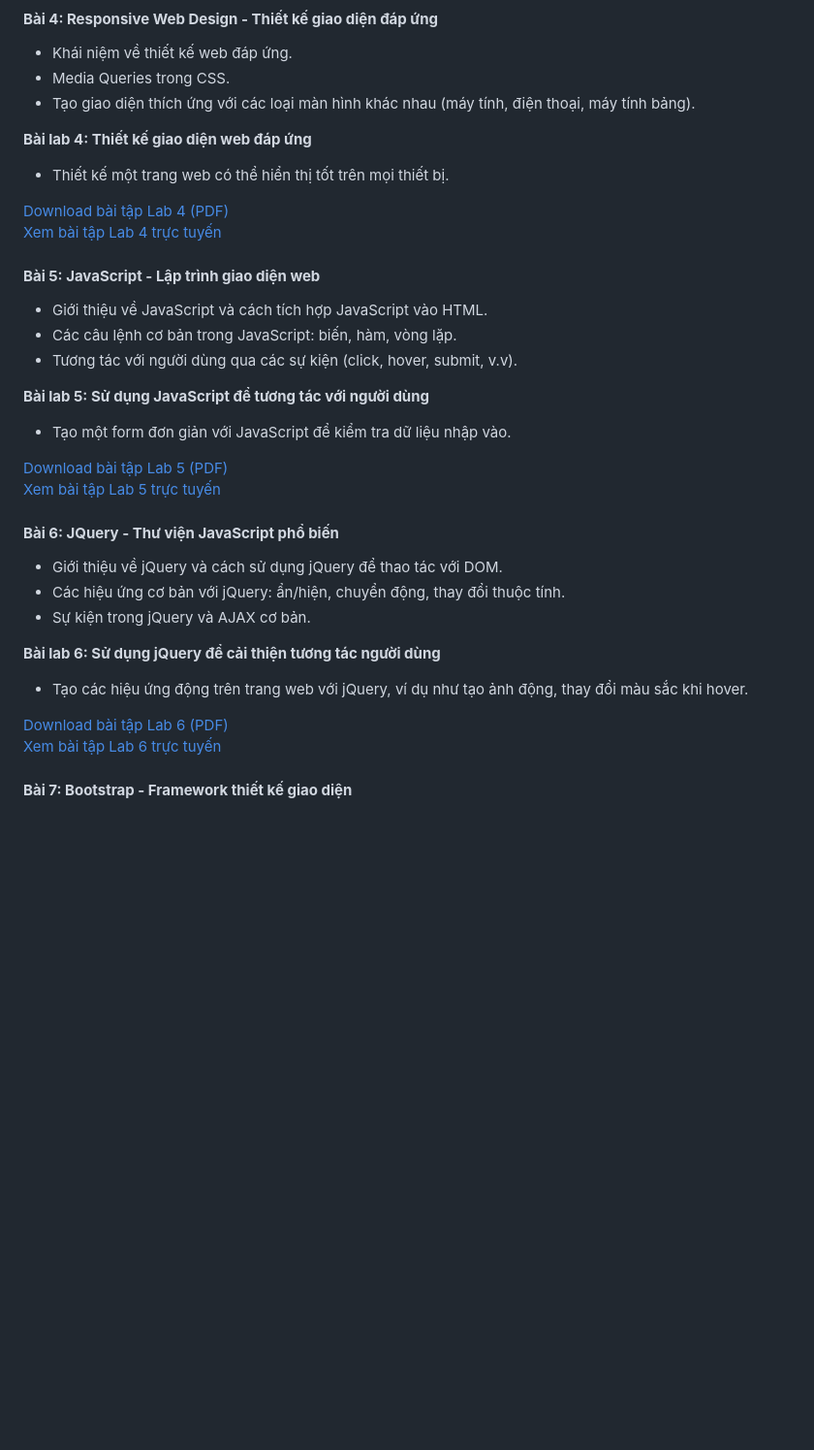
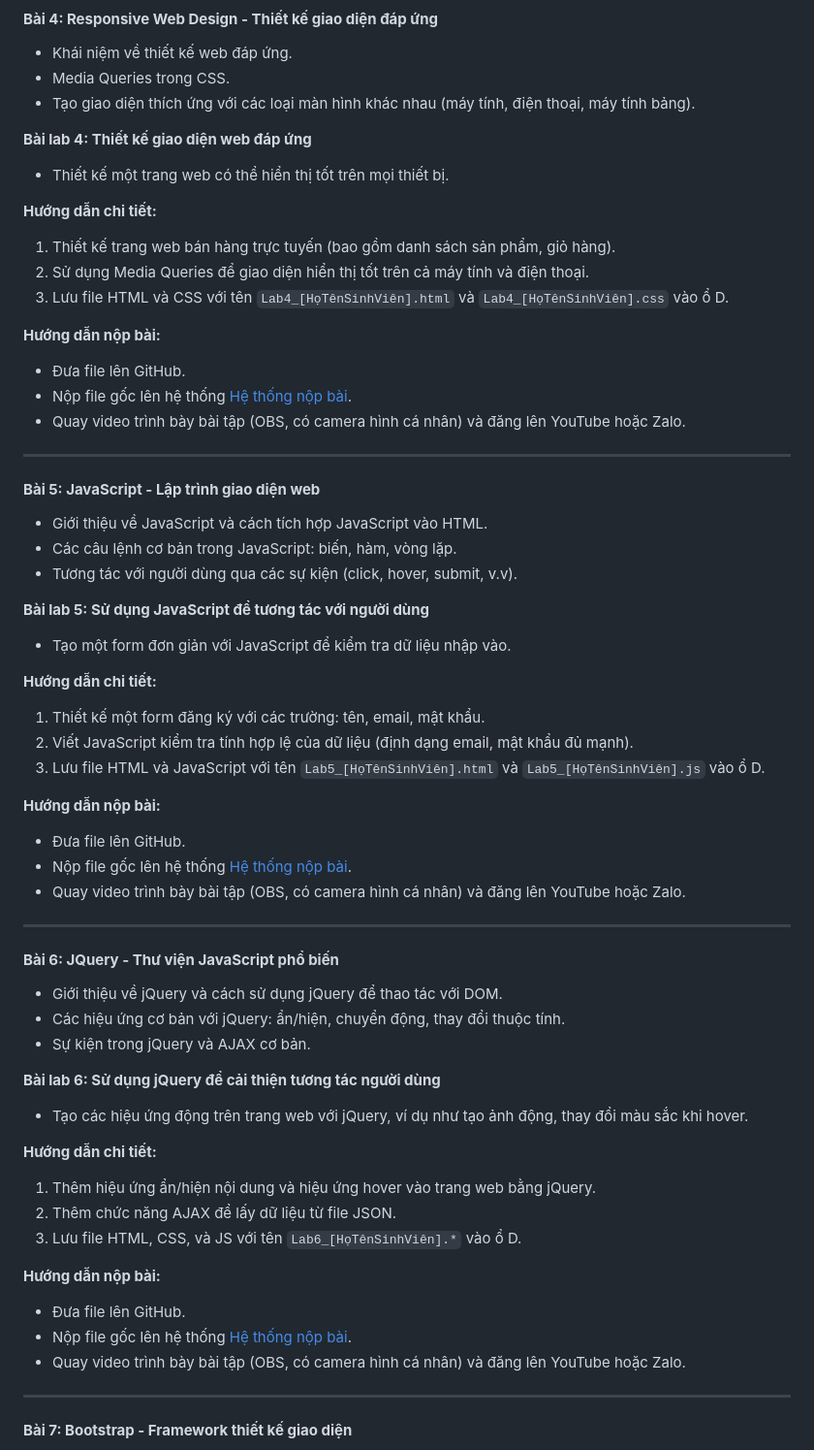
Before and after one commit to tuanhoba/LapTrinhGiaoDienWeb, a Markdown page: README.md, the part around the change printed below. Shown: that part at 97% size. Rendered like a GitHub page; blank space fills up the shorter version.

```diff
--- a/README.md
+++ b/README.md
@@ -61,8 +88,17 @@ Môn học Lập Trình Giao Diện Web trang bị cho sinh viên các kiến th
 **Bài lab 4: Thiết kế giao diện web đáp ứng**
 - Thiết kế một trang web có thể hiển thị tốt trên mọi thiết bị.
 
-[Download bài tập Lab 4 (PDF)](link-tai-file-pdf-bai-lab4)
-[Xem bài tập Lab 4 trực tuyến](link-xem-bai-tap)
+**Hướng dẫn chi tiết:**
+1. Thiết kế trang web bán hàng trực tuyến (bao gồm danh sách sản phẩm, giỏ hàng).
+2. Sử dụng Media Queries để giao diện hiển thị tốt trên cả máy tính và điện thoại.
+3. Lưu file HTML và CSS với tên `Lab4_[HọTênSinhViên].html` và `Lab4_[HọTênSinhViên].css` vào ổ D.
+
+**Hướng dẫn nộp bài:**
+- Đưa file lên GitHub.
+- Nộp file gốc lên hệ thống [Hệ thống nộp bài](http://hethongnopbai.dak.edu.vn/nopbai.html).
+- Quay video trình bày bài tập (OBS, có camera hình cá nhân) và đăng lên YouTube hoặc Zalo.
+
+---
 
 #### **Bài 5: JavaScript - Lập trình giao diện web**
 - Giới thiệu về JavaScript và cách tích hợp JavaScript vào HTML.
@@ -72,8 +108,17 @@ Môn học Lập Trình Giao Diện Web trang bị cho sinh viên các kiến th
 **Bài lab 5: Sử dụng JavaScript để tương tác với người dùng**
 - Tạo một form đơn giản với JavaScript để kiểm tra dữ liệu nhập vào.
 
-[Download bài tập Lab 5 (PDF)](link-tai-file-pdf-bai-lab5)
-[Xem bài tập Lab 5 trực tuyến](link-xem-bai-tap)
+**Hướng dẫn chi tiết:**
+1. Thiết kế một form đăng ký với các trường: tên, email, mật khẩu.
+2. Viết JavaScript kiểm tra tính hợp lệ của dữ liệu (định dạng email, mật khẩu đủ mạnh).
+3. Lưu file HTML và JavaScript với tên `Lab5_[HọTênSinhViên].html` và `Lab5_[HọTênSinhViên].js` vào ổ D.
+
+**Hướng dẫn nộp bài:**
+- Đưa file lên GitHub.
+- Nộp file gốc lên hệ thống [Hệ thống nộp bài](http://hethongnopbai.dak.edu.vn/nopbai.html).
+- Quay video trình bày bài tập (OBS, có camera hình cá nhân) và đăng lên YouTube hoặc Zalo.
+
+---
 
 #### **Bài 6: JQuery - Thư viện JavaScript phổ biến**
 - Giới thiệu về jQuery và cách sử dụng jQuery để thao tác với DOM.
@@ -83,8 +128,17 @@ Môn học Lập Trình Giao Diện Web trang bị cho sinh viên các kiến th
 **Bài lab 6: Sử dụng jQuery để cải thiện tương tác người dùng**
 - Tạo các hiệu ứng động trên trang web với jQuery, ví dụ như tạo ảnh động, thay đổi màu sắc khi hover.
 
-[Download bài tập Lab 6 (PDF)](link-tai-file-pdf-bai-lab6)
-[Xem bài tập Lab 6 trực tuyến](link-xem-bai-tap)
+**Hướng dẫn chi tiết:**
+1. Thêm hiệu ứng ẩn/hiện nội dung và hiệu ứng hover vào trang web bằng jQuery.
+2. Thêm chức năng AJAX để lấy dữ liệu từ file JSON.
+3. Lưu file HTML, CSS, và JS với tên `Lab6_[HọTênSinhViên].*` vào ổ D.
+
+**Hướng dẫn nộp bài:**
+- Đưa file lên GitHub.
+- Nộp file gốc lên hệ thống [Hệ thống nộp bài](http://hethongnopbai.dak.edu.vn/nopbai.html).
+- Quay video trình bày bài tập (OBS, có camera hình cá nhân) và đăng lên YouTube hoặc Zalo.
+
+---
 
 #### **Bài 7: Bootstrap - Framework thiết kế giao diện**
 - Giới thiệu về Bootstrap và cách sử dụng Bootstrap để tạo giao diện đẹp.
```
Also changed, not shown: other parts of README.md (+53 -10 lines).
